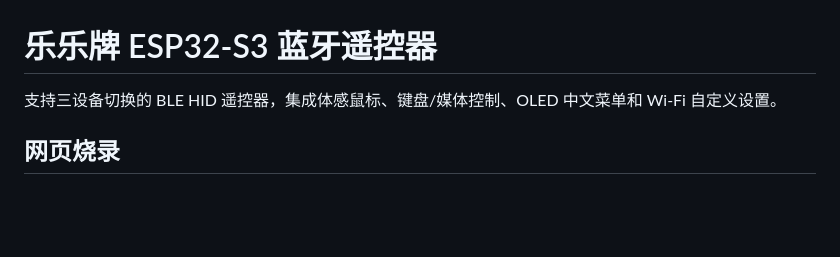
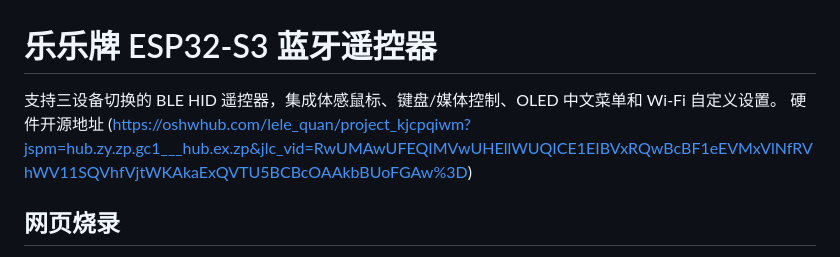
Before and after one commit to 1571394785/lele-esp32s3-remote, a Markdown page: README.md, the part around the change. Rendered like a GitHub page; blank space fills up the shorter version.

```diff
--- a/README.md
+++ b/README.md
@@ -1,7 +1,7 @@
 # 乐乐牌 ESP32-S3 蓝牙遥控器
 
 支持三设备切换的 BLE HID 遥控器，集成体感鼠标、键盘/媒体控制、OLED 中文菜单和 Wi-Fi 自定义设置。
-
+硬件开源地址 (https://oshwhub.com/lele_quan/project_kjcpqiwm?jspm=hub.zy.zp.gc1___hub.ex.zp&jlc_vid=RwUMAwUFEQIMVwUHEllWUQICE1EIBVxRQwBcBF1eEVMxVlNfRVhWV11SQVhfVjtWKAkaExQVTU5BCBcOAAkbBUoFGAw%3D)
 ## 网页烧录
 
 打开 **[遥控器网页烧录](https://1571394785.github.io/lele-esp32s3-remote/)**，使用电脑上的 Edge 或 Chrome，通过 USB 连接 ESP32-S3 遥控器，即可安装本站最新编译固件。
```
